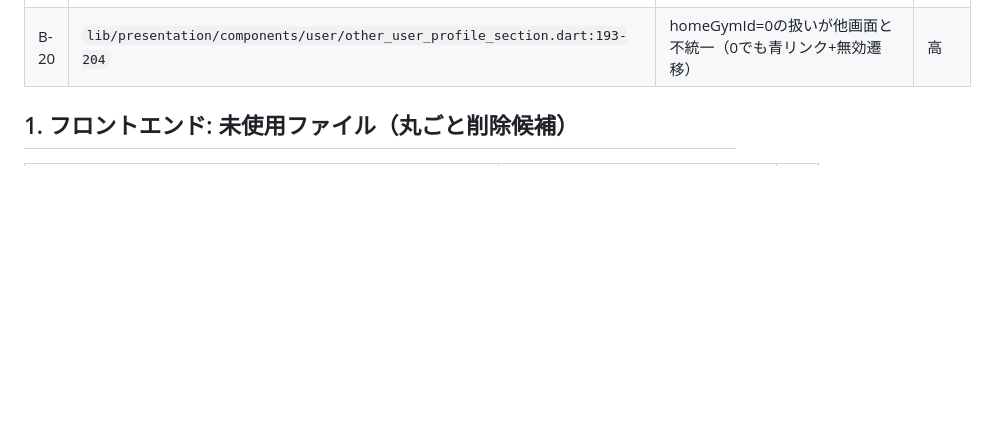
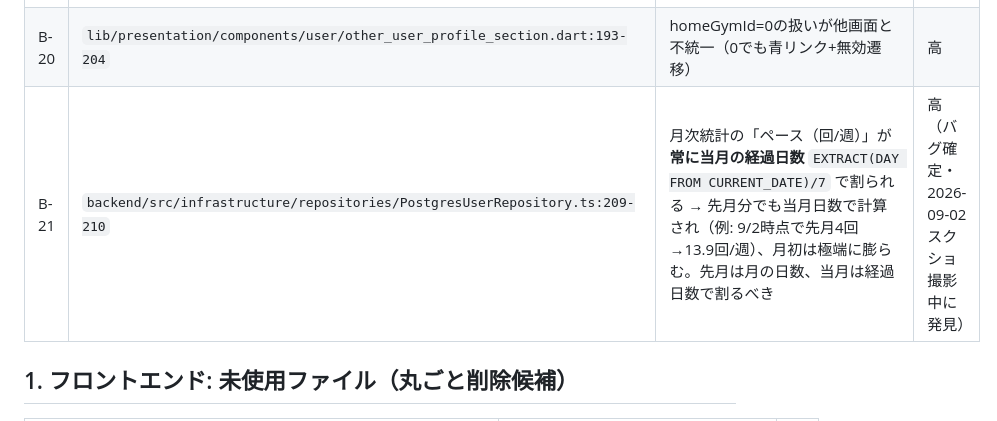
Before and after one commit to murakami-kaito-dev/bouldering_app, a Markdown page: .claude/docs/refactor-candidates.md, the part around the change. Rendered like a GitHub page; blank space fills up the shorter version.

```diff
--- a/.claude/docs/refactor-candidates.md
+++ b/.claude/docs/refactor-candidates.md
@@ -31,6 +31,7 @@
 | B-18 | `lib/presentation/components/tweet/favorite_tweets_section.dart:211` | エラー時に永久スピナー（`error: (_,__) => CircularProgressIndicator()`） | 高 |
 | B-19 | `lib/presentation/components/user/other_user_tweets_section.dart:44` | スクロール判定が厳密等値`==`（他は`>= -100`）でページング発火しにくい | 高 |
 | B-20 | `lib/presentation/components/user/other_user_profile_section.dart:193-204` | homeGymId=0の扱いが他画面と不統一（0でも青リンク+無効遷移） | 高 |
+| B-21 | `backend/src/infrastructure/repositories/PostgresUserRepository.ts:209-210` | 月次統計の「ペース（回/週）」が **常に当月の経過日数** `EXTRACT(DAY FROM CURRENT_DATE)/7` で割られる → 先月分でも当月日数で計算され（例: 9/2時点で先月4回→13.9回/週）、月初は極端に膨らむ。先月は月の日数、当月は経過日数で割るべき | 高（バグ確定・2026-09-02 スクショ撮影中に発見） |
 
 ## 1. フロントエンド: 未使用ファイル（丸ごと削除候補）
 
```
Also changed, not shown: .claude/docs/release-log.md (+1 -0 lines), docs_public/appstore-metadata-v3.0.0.md (added, +63 -0 lines).
